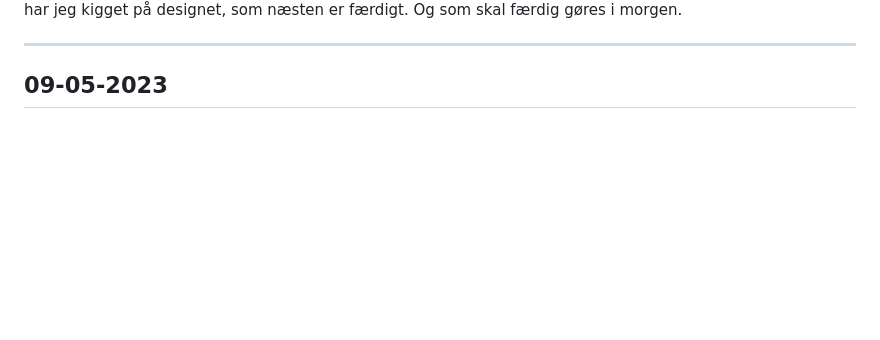
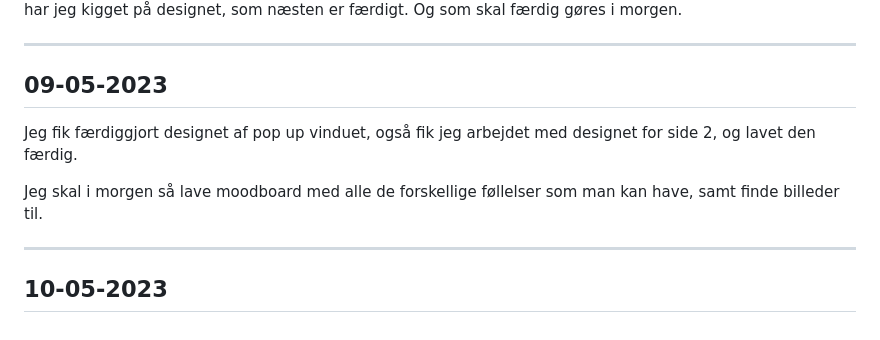
Before and after one commit to 3r-ddusoftware-EksamensProjekt/friendly-guacamole, a Markdown page: logbog.md, the part around the change. Drawn GitHub-style; blank space fills up the shorter version.

Commit message:
logbog fro 9-5, side 2 og popup vindue

```diff
--- a/logbog.md
+++ b/logbog.md
@@ -118,3 +118,11 @@ Derudover så har jeg fået lavet pop-up vinduet med login og oprettelse af brug
 ---
 
 ## 09-05-2023
+
+Jeg fik færdiggjort designet af pop up vinduet, også fik jeg arbejdet med designet for side 2, og lavet den færdig.
+
+Jeg skal i morgen så lave moodboard med alle de forskellige føllelser som man kan have, samt finde billeder til.
+
+---
+
+## 10-05-2023
```
